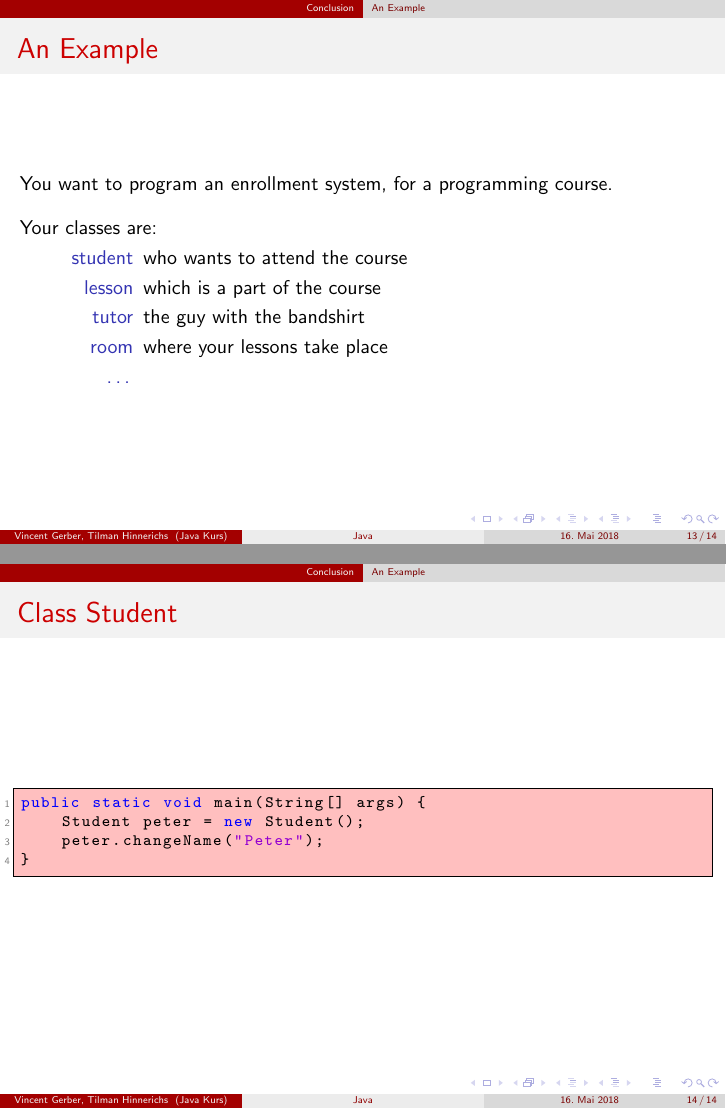
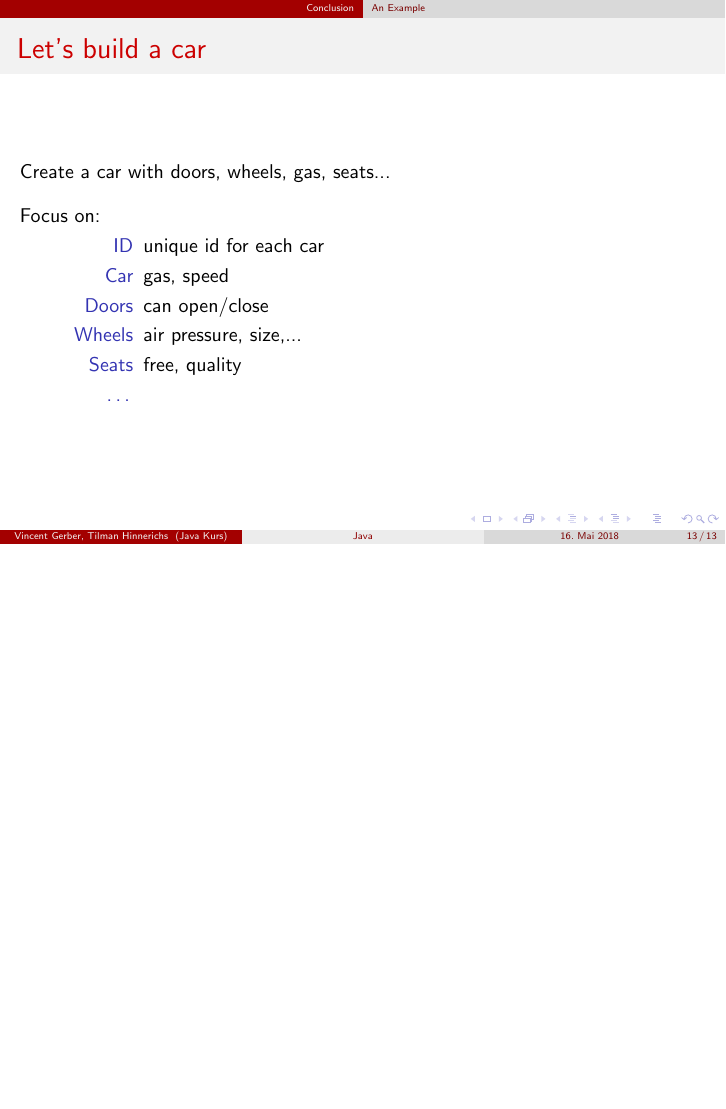
Before and after one commit to THinnerichs/Java-Course, LaTeX slides (latex/slides/02-oop.tex): pages 13 and 14 of 14 before the commit and page 13 of 13 after it, the two joined at a grey line, the shorter picture padded with empty space. Compiled offline with pdfLaTeX.

Commit message:
added exercise for mister T Hinnerichs

```diff
--- a/latex/slides/02-oop.tex
+++ b/latex/slides/02-oop.tex
@@ -224,15 +224,16 @@ public class Calc {
 \section{Conclusion}
 \subsection{An Example}
 
-\begin{frame}{An Example}
-	You want to program an enrollment system, for a programming course. \\
+\begin{frame}{Let's build a car}
+	Create a car with doors, wheels, gas, seats... \\
 	\vspace{1em}
-	Your classes are:\\
+	Focus on:
 	\begin{description}
-		\item[student] who wants to attend the course
-		\item[lesson] which is a part of the course
-		\item[tutor] the guy with the bandshirt
-		\item[room] where your lessons take place
+		\item[ID] unique id for each car
+		\item[Car] gas, speed
+		\item[Doors] can open/close
+		\item[Wheels] air pressure, size,...
+		\item[Seats] free, quality
 		\item[\dots]
 	\end{description}
 % 	The more you think about it, the more complex this program becomes.
@@ -241,13 +242,4 @@ public class Calc {
 %	Show prepared classes in Java
 \end{frame}
 
-
-\begin{frame}[fragile]{Class Student}
-\begin{lstlisting}
-public static void main(String[] args) {
-	Student peter = new Student();
-	peter.changeName("Peter");
-}
-\end{lstlisting}
-\end{frame}
 \end{document}
```
Also changed, not shown: latex/slides/02-oop.pdf, 5 other files.
